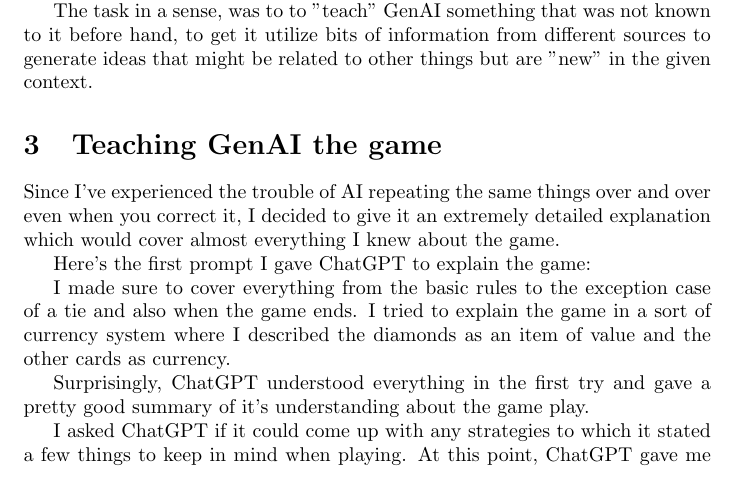
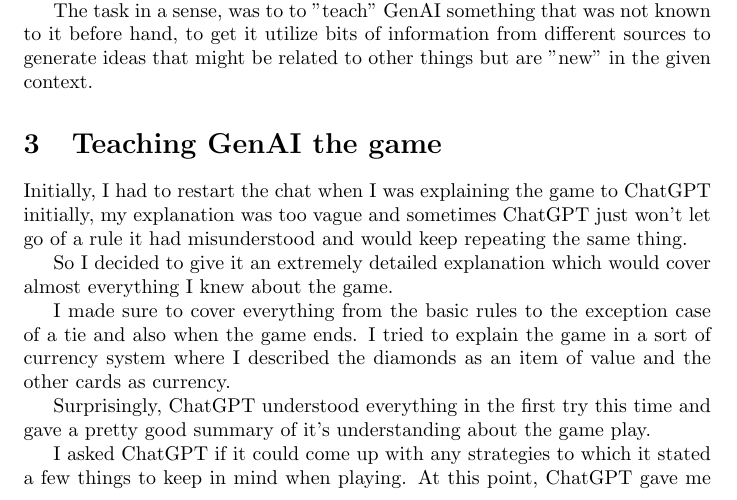
Before and after one commit to TanyaSingh103/WE-Module3, a LaTeX document (diamonds/essay.tex): part of page 1 of 3, cut so that both start at the same text. Compiled offline with pdfLaTeX.

Commit message:
Update essay.tex

```diff
--- a/diamonds/essay.tex
+++ b/diamonds/essay.tex
@@ -17,13 +17,13 @@
 
 
 \section{Teaching GenAI the game}
-Since I've experienced the trouble of AI repeating the same things over and over even when you correct it, I decided to give it an extremely detailed explanation which would cover almost everything I knew about the game.
+Initially, I had to restart the chat  when I was explaining the game to ChatGPT initially, my explanation was too vague and sometimes ChatGPT just won't let go of a rule it had misunderstood and would keep repeating the same thing.
 
-Here's the first prompt I gave ChatGPT to explain the game:
+So I decided to give it an extremely detailed explanation which would cover almost everything I knew about the game.
 
 I made sure to cover everything from the basic rules to the exception case of a tie and also when the game ends. I tried to explain the game in a sort of currency system where I described the diamonds as an item of value and the other cards as currency.
 
-Surprisingly, ChatGPT understood everything in the first try and gave a pretty good summary of it's understanding about the game play.
+Surprisingly, ChatGPT understood everything in the first try this time and gave a pretty good summary of it's understanding about the game play.
 
 I asked ChatGPT if it could come up with any strategies to which it stated a few things to keep in mind when playing. At this point, ChatGPT gave me very intelligent tactics like Opponent Observation, about how one should read the opponent's bidding patterns, bluffing and even misdirection. Though these ideas are pretty easy for a person to implement, I doubted if an AI could do the same. It even talked about early, mid and end game bidding, which again made me think about the implementation.
 
```
